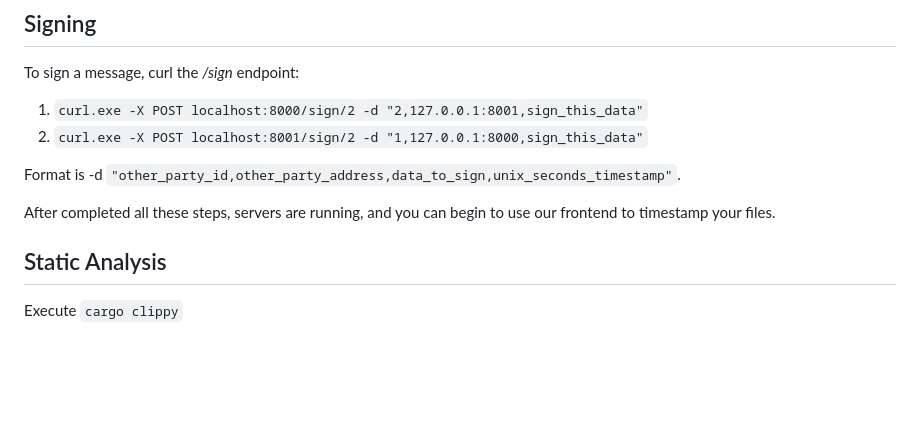
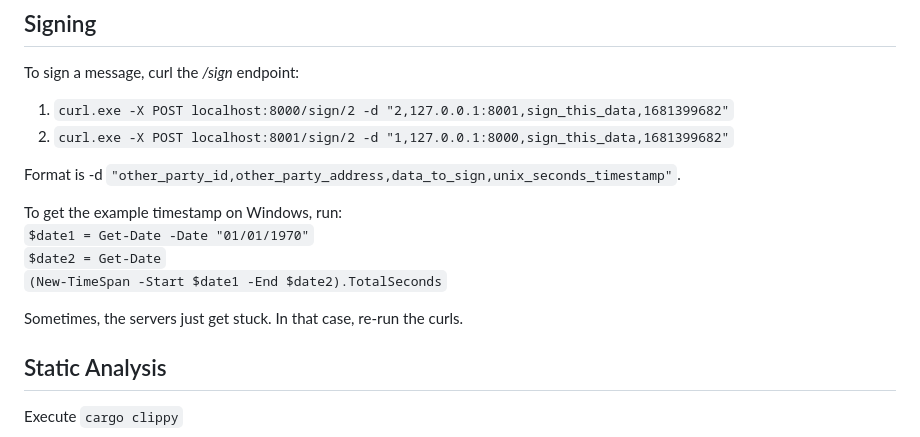
Before and after one commit to xmaslo/log-signing-mpc, a Markdown page: README.md, the part around the change. Rendered like a GitHub page; blank space fills up the shorter version.

```diff
--- a/README.md
+++ b/README.md
@@ -36,12 +36,17 @@ To generate keys, curl the */keygen* endpoint (you can download curl at https://
 ## Signing
 
 To sign a message, curl the  */sign* endpoint:
-1. `curl.exe -X POST localhost:8000/sign/2 -d "2,127.0.0.1:8001,sign_this_data"`
-2. `curl.exe -X POST localhost:8001/sign/2 -d "1,127.0.0.1:8000,sign_this_data"`
+1. `curl.exe -X POST localhost:8000/sign/2 -d "2,127.0.0.1:8001,sign_this_data,1681399682"`
+2. `curl.exe -X POST localhost:8001/sign/2 -d "1,127.0.0.1:8000,sign_this_data,1681399682"`
 
 Format is -d `"other_party_id,other_party_address,data_to_sign,unix_seconds_timestamp"`.
 
-After completed all these steps, servers are running, and you can begin to use our frontend to timestamp your files.
+To get the example timestamp on Windows, run: \
+`$date1 = Get-Date -Date "01/01/1970"` \
+`$date2 = Get-Date` \
+`(New-TimeSpan -Start $date1 -End $date2).TotalSeconds`
+
+Sometimes, the servers just get stuck. In that case, re-run the curls.
 
 ## Static Analysis
 
```
